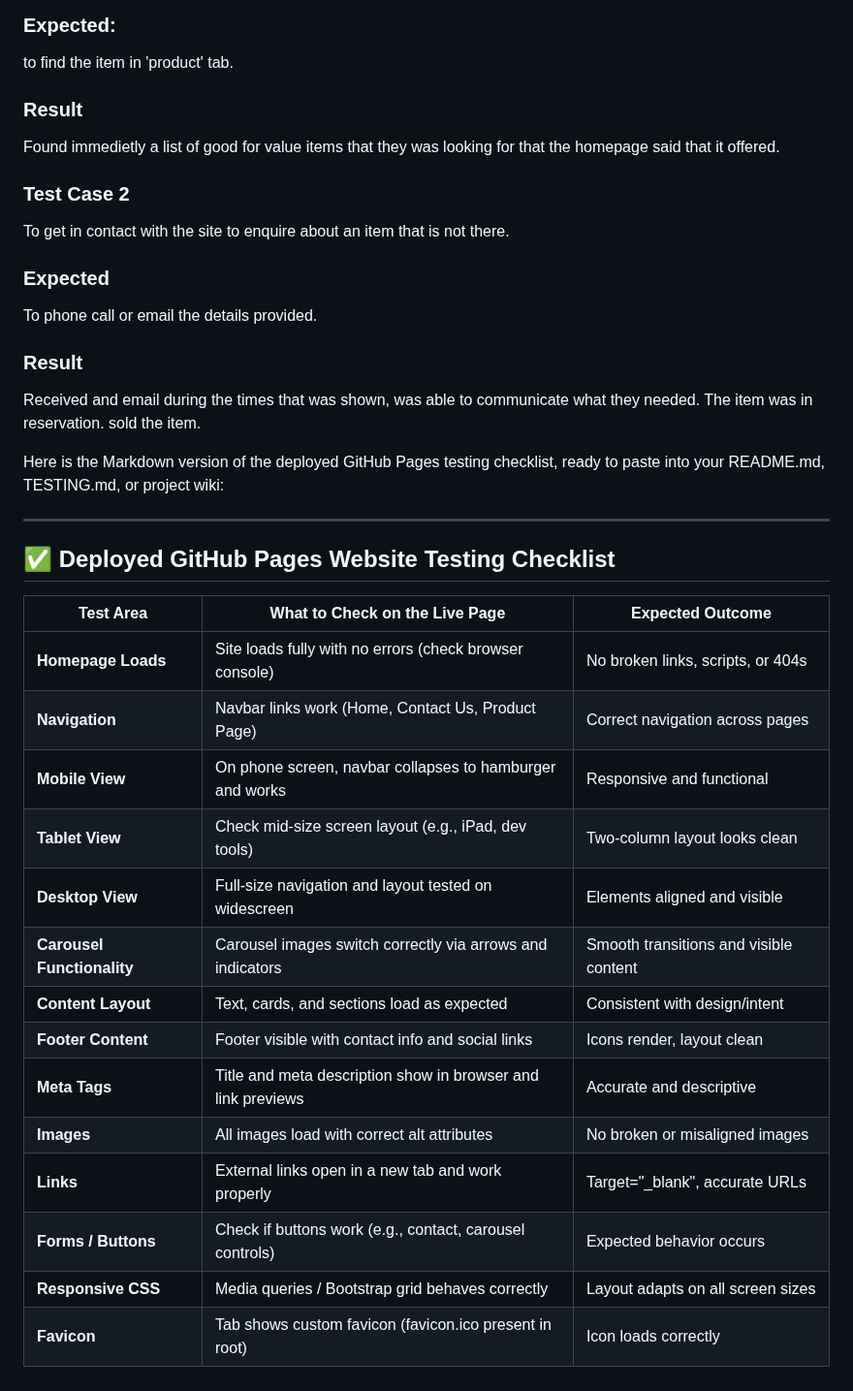
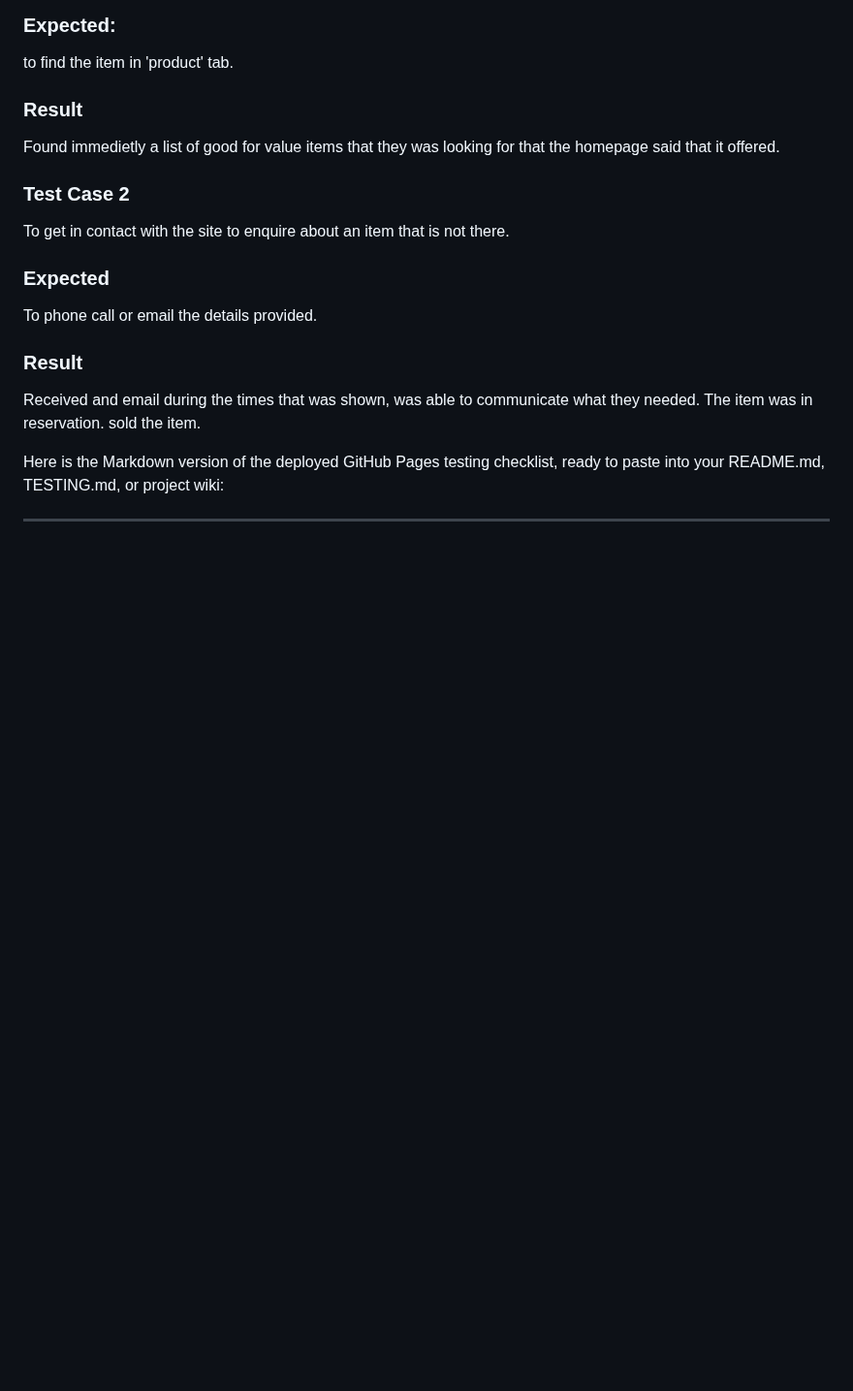
Before and after one commit to Coolafdood/music-physicals-project, a Markdown page: README.md, the part around the change. Shown at 97% size. Rendered like a GitHub page; blank space fills up the shorter version.

```diff
--- a/README.md
+++ b/README.md
@@ -221,22 +221,3 @@ Here is the Markdown version of the deployed GitHub Pages testing checklist, rea
 
 
 ---
-
-## ✅ Deployed GitHub Pages Website Testing Checklist
-
-| Test Area             | What to Check on the Live Page                                                    | Expected Outcome                                 |
-|-----------------------|------------------------------------------------------------------------------------|--------------------------------------------------|
-| **Homepage Loads**     | Site loads fully with no errors (check browser console)                           | No broken links, scripts, or 404s                |
-| **Navigation**         | Navbar links work (Home, Contact Us, Product Page)                                | Correct navigation across pages                  |
-| **Mobile View**        | On phone screen, navbar collapses to hamburger and works                          | Responsive and functional                        |
-| **Tablet View**        | Check mid-size screen layout (e.g., iPad, dev tools)                              | Two-column layout looks clean                    |
-| **Desktop View**       | Full-size navigation and layout tested on widescreen                              | Elements aligned and visible                     |
-| **Carousel Functionality** | Carousel images switch correctly via arrows and indicators                    | Smooth transitions and visible content           |
-| **Content Layout**     | Text, cards, and sections load as expected                                        | Consistent with design/intent                    |
-| **Footer Content**     | Footer visible with contact info and social links                                 | Icons render, layout clean                       |
-| **Meta Tags**          | Title and meta description show in browser and link previews                      | Accurate and descriptive                         |
-| **Images**             | All images load with correct alt attributes                                       | No broken or misaligned images                   |
-| **Links**              | External links open in a new tab and work properly                                | Target="_blank", accurate URLs                   |
-| **Forms / Buttons**    | Check if buttons work (e.g., contact, carousel controls)                          | Expected behavior occurs                         |
-| **Responsive CSS**     | Media queries / Bootstrap grid behaves correctly                                  | Layout adapts on all screen sizes                |
-| **Favicon**            | Tab shows custom favicon (favicon.ico present in root)                            | Icon loads correctly
```
